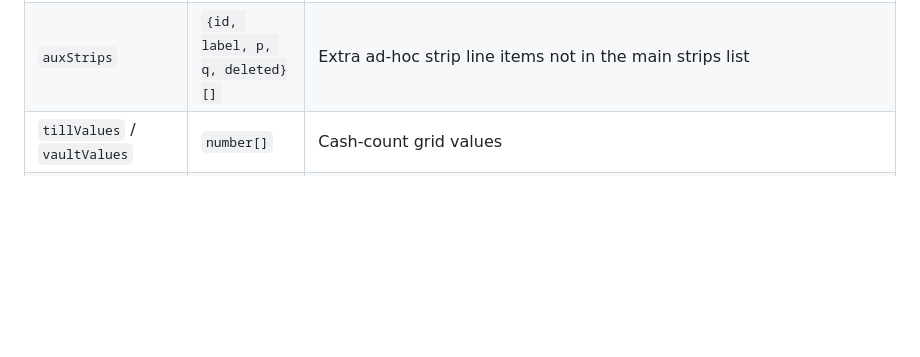
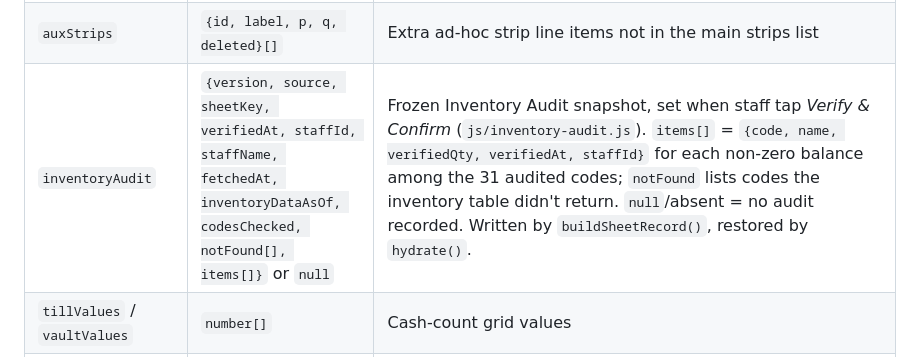
Before and after one commit to sysalmanyasin/Closing, a Markdown page: SCHEMA.md, the part around the change. Rendered like a GitHub page; blank space fills up the shorter version.

```diff
--- a/SCHEMA.md
+++ b/SCHEMA.md
@@ -75,6 +75,7 @@ locked: true` — written by `saveSheet()`).
 | `hsRows` | `{id, lbl, val, deleted}[]` | "HS" (household/misc sundry?) line items |
 | `stripQtys` / `stripPrices` | `number[]` | Parallel arrays, index-matched to `db.settings.strips` |
 | `auxStrips` | `{id, label, p, q, deleted}[]` | Extra ad-hoc strip line items not in the main strips list |
+| `inventoryAudit` | `{version, source, sheetKey, verifiedAt, staffId, staffName, fetchedAt, inventoryDataAsOf, codesChecked, notFound[], items[]}` or `null` | Frozen Inventory Audit snapshot, set when staff tap *Verify & Confirm* (`js/inventory-audit.js`). `items[]` = `{code, name, verifiedQty, verifiedAt, staffId}` for each non-zero balance among the 31 audited codes; `notFound` lists codes the inventory table didn't return. `null`/absent = no audit recorded. Written by `buildSheetRecord()`, restored by `hydrate()`. |
 | `tillValues` / `vaultValues` | `number[]` | Cash-count grid values |
 | `namedCredits` | `{id, idx, lbl, desc, val}[]` | Entries against `db.settings.namedCredits[idx]` — NOT part of the soft-delete mechanism below (tier sub-accounts have their own add/remove UX) |
 | `tierCredits` | `{tIdx, name, val}[]` (length 3) | One per sub-tier dropdown — fixed 3 slots, no `id` needed (nothing to add/remove/reorder) |
```
Also changed, not shown: README.md (+110 -45 lines).
